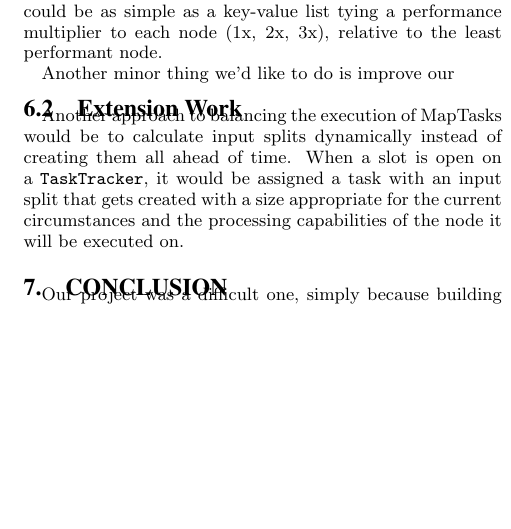
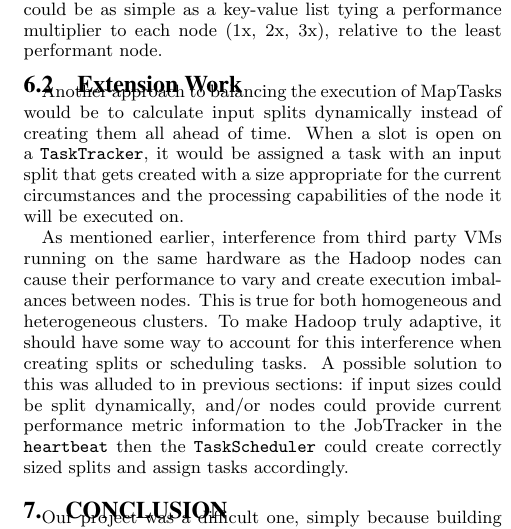
Before and after one commit to ross-nordstrom/cs5540-adaptive_hadoop, a LaTeX paper (proposal/proposal.tex, which reads proposal/futurework.tex): part of one column of page 5 of 5, cut so that both start at the same text, the shorter picture padded with empty space. Compiled offline with pdfLaTeX.

Commit message:
Update futurework.tex

```diff
--- a/proposal/futurework.tex
+++ b/proposal/futurework.tex
@@ -15,10 +15,18 @@ information about nodes (hosts) necessary to determine split sizes and schedule
 appropriately. We envision this information could be as simple as a key-value list tying
 a performance multiplier to each node (1x, 2x, 3x), relative to the least performant node.
 
-Another minor thing we'd like to do is improve our
-
 \subsection{Extension Work}
 Another approach to balancing the execution of MapTasks would be to calculate input splits
 dynamically instead of creating them all ahead of time. When a slot is open on a \texttt{TaskTracker}, it would
 be assigned a task with an input split that gets created with a size appropriate for the current circumstances
 and the processing capabilities of the node it will be executed on.
+
+As mentioned earlier, interference from third party VMs running on the same hardware
+as the Hadoop nodes can cause their performance to vary and create execution imbalances
+between nodes. This is true for both
+homogeneous and heterogeneous clusters. To make Hadoop truly adaptive, it should
+have some way to account for this interference when creating splits or scheduling tasks. A possible
+solution to this was alluded to in previous sections: if input sizes could be split dynamically,
+and/or nodes could provide current performance metric information to the JobTracker in the
+\texttt{heartbeat} then the \texttt{TaskScheduler} could create correctly sized splits and
+assign tasks accordingly.
```
